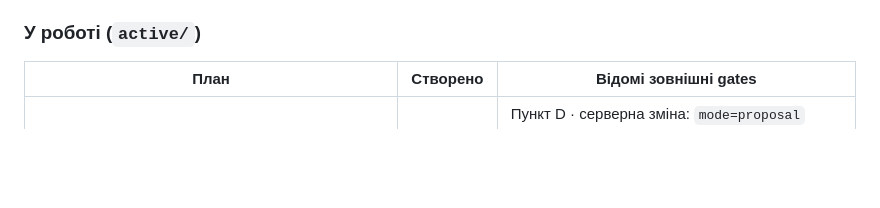
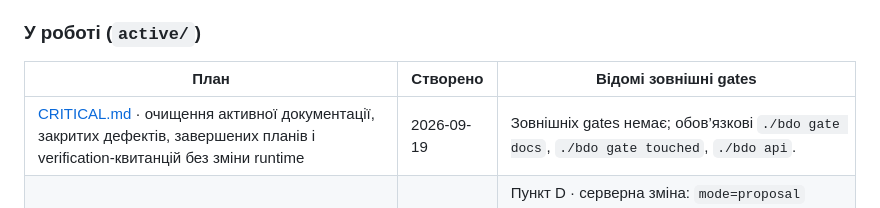
Before and after one commit to merelyigor/bdo-ua-ai-localization, a Markdown page: docs/plans/README.md, the part around the change. Rendered like a GitHub page; blank space fills up the shorter version.

Commit message:
Версія: 8.7.0
Фіналізовано автономний план очищення документації з поетапними статусами, перевіреними межами видалення та правилами закриття.

Файли:
docs/plans/README.md
docs/plans/active/CRITICAL.md

```diff
--- a/docs/plans/README.md
+++ b/docs/plans/README.md
@@ -59,6 +59,7 @@
 
 | План | Створено | Відомі зовнішні gates |
 |---|---|---|
+| [CRITICAL.md](active/CRITICAL.md) · очищення активної документації, закритих дефектів, завершених планів і verification-квитанцій без зміни runtime | 2026-09-19 | Зовнішніх gates немає; обов’язкові `./bdo gate docs`, `./bdo gate touched`, `./bdo api`. |
 | [2026-09-04_QA_SCOPE_AND_ROLES.md](active/2026-09-04_QA_SCOPE_AND_ROLES.md) · пачка перекладає 4 рядки й перевіряє 49; QA забирає 60% часу; 597 записів карантину на 84 унікальні рядки, один пройшов конвеєр 21 раз | 2026-09-04 | Пункт D · серверна зміна: `mode=proposal` мусить приймати рядок із `glossary_violation`, інакше «карантин = 0» недосяжний нашим кодом. Пункти A-C виконано 2026-09-04 (тести qa-scope, row-attempts, names-pass); лишається перевимір на живій пачці. |
 
 ### Не починалися (`backlog/`)
```
Also changed, not shown: 1 other file.
